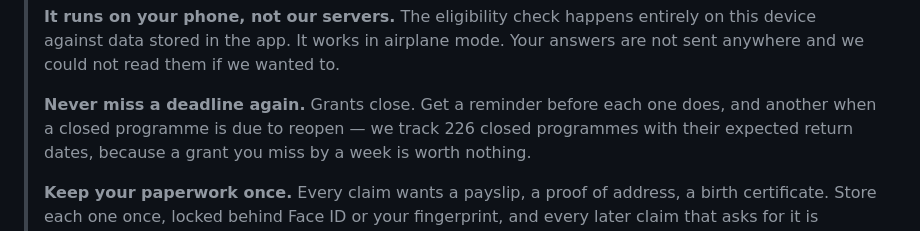
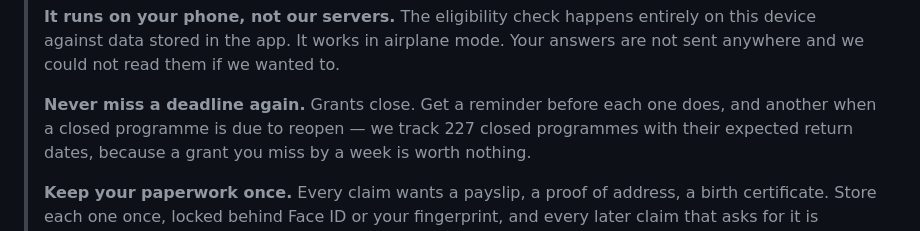
Before and after one commit to adityashashidhar55-cpu/unclaimed, a Markdown page: native/STORE.md, the part around the change. Rendered like a GitHub page.

Commit message:
Org round 1-2: store copy matches the corpus it describes

```diff
--- a/native/STORE.md
+++ b/native/STORE.md
@@ -43,7 +43,7 @@ rather than improvising in the console at 11pm.
 >
 > **Never miss a deadline again.**
 > Grants close. Get a reminder before each one does, and another when a closed
-> programme is due to reopen — we track 226 closed programmes with their
+> programme is due to reopen — we track 227 closed programmes with their
 > expected return dates, because a grant you miss by a week is worth nothing.
 >
 > **Keep your paperwork once.**
```
